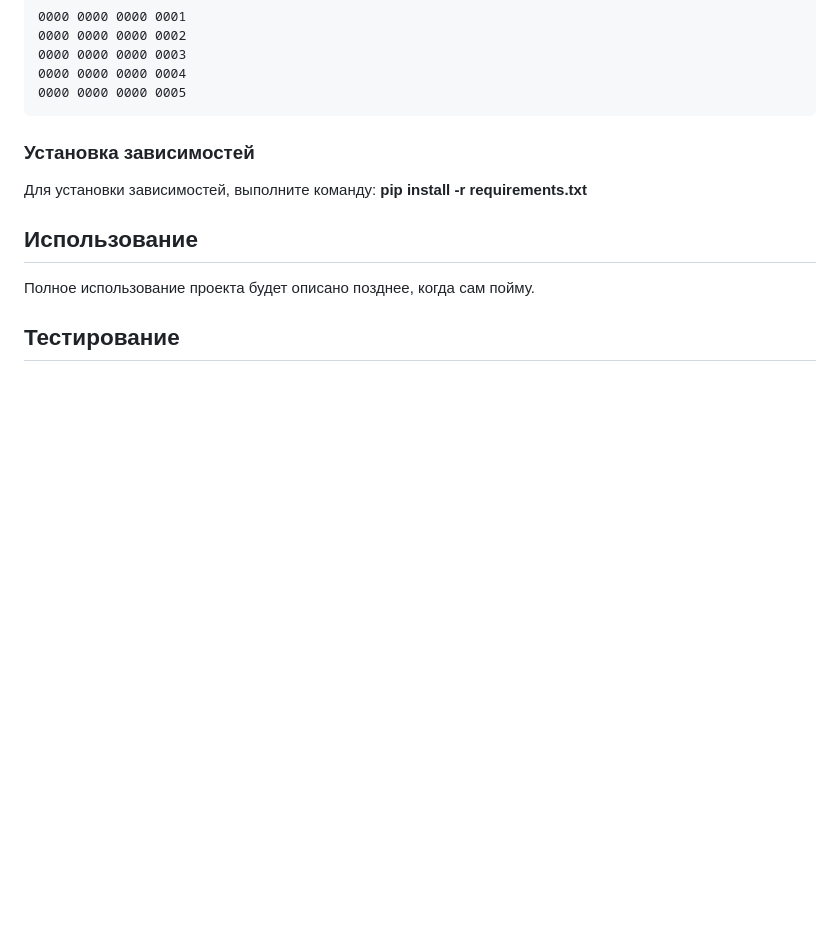
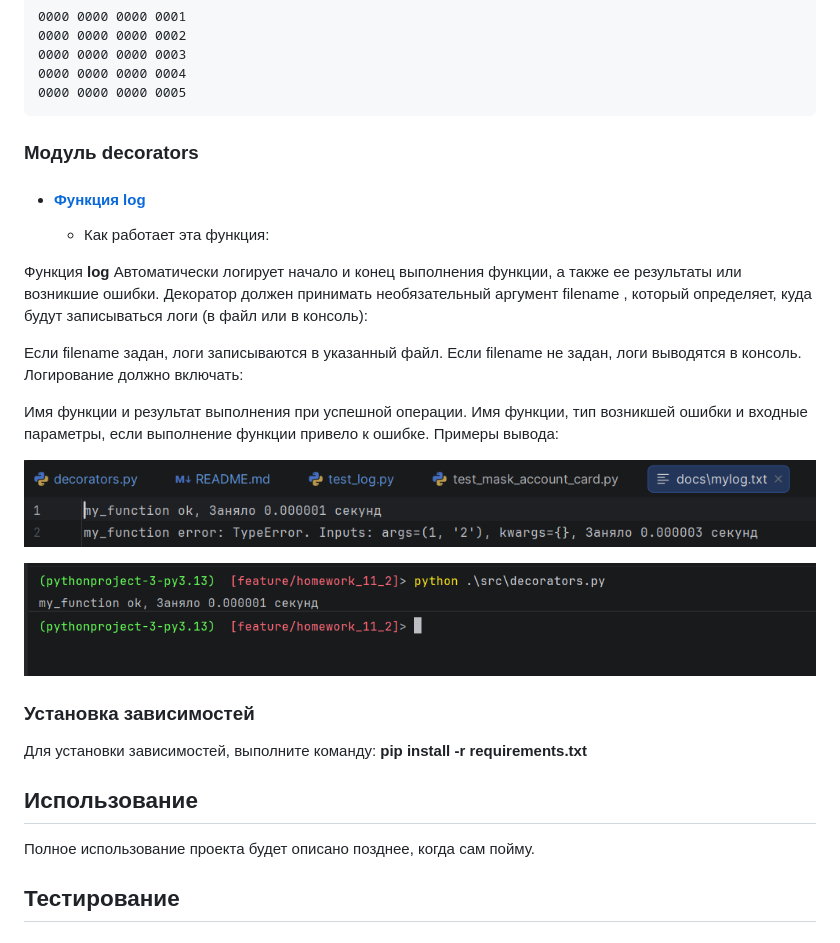
Before and after one commit to Hetman73/PyPr_3, a Markdown page: README.md, the part around one of its changes. GitHub-like rendering; blank space fills up the shorter version.

````diff
--- a/README.md
+++ b/README.md
@@ -151,6 +151,34 @@ for card_number in card_number_generator(1, 5):
 ```
 
 
+### Модуль decorators
+- #### [Функция log]()
+  + Как работает эта функция:
+
+Функция
+**log**
+Автоматически логирует начало и конец выполнения функции,
+а также ее результаты или возникшие ошибки.
+Декоратор должен принимать необязательный аргумент
+filename
+, который определяет, куда будут записываться логи (в файл или в консоль):
+
+Если
+filename
+ задан, логи записываются в указанный файл.
+Если
+filename
+ не задан, логи выводятся в консоль.
+Логирование должно включать:
+
+Имя функции и результат выполнения при успешной операции.
+Имя функции, тип возникшей ошибки и входные параметры, если выполнение функции привело к ошибке.
+Примеры вывода:
+
+![img.png](img.png)
+
+![img_1.png](img_1.png)
+
 
 
 
````
Also changed, not shown: other parts of README.md (+16 -0 lines), docs/images/coverage.png, 3 other files.
